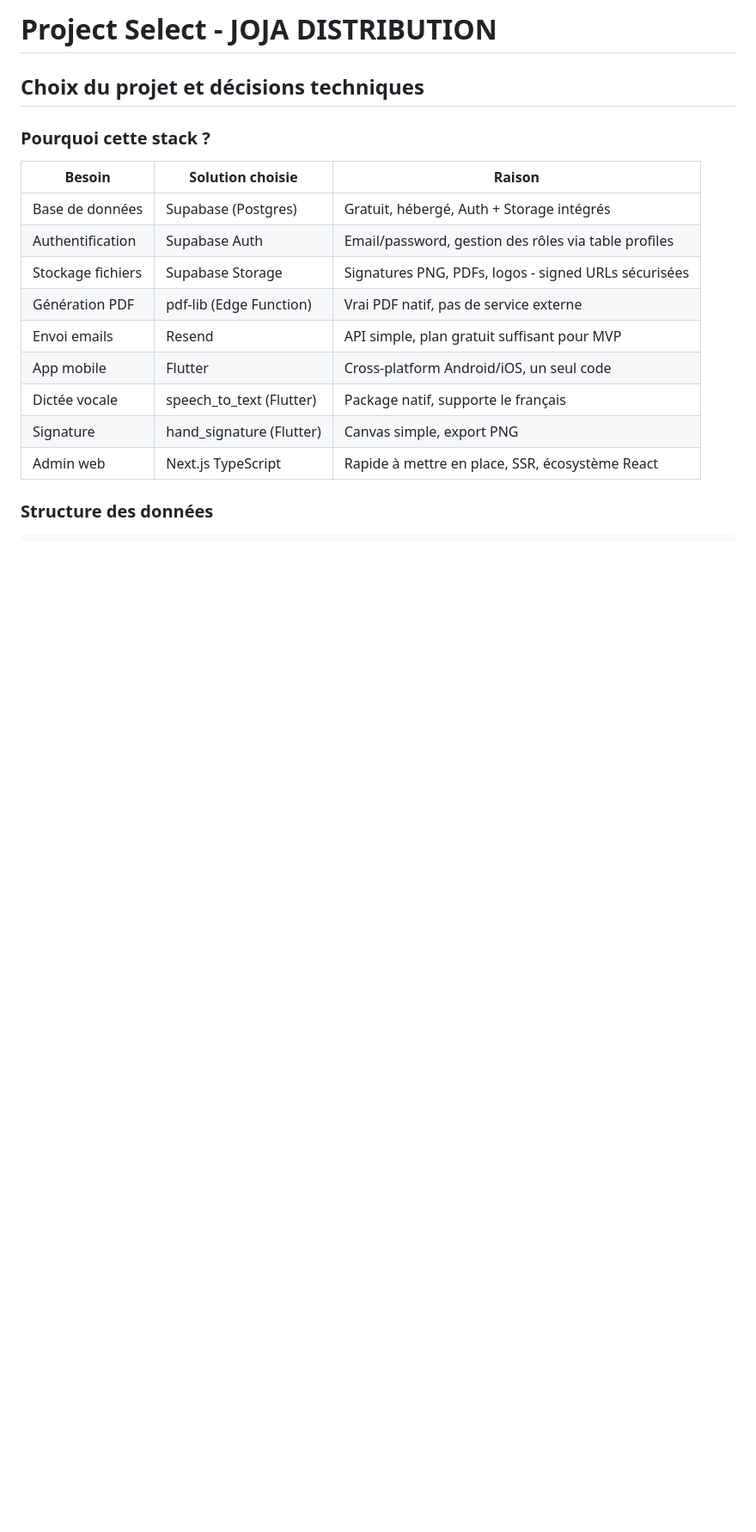
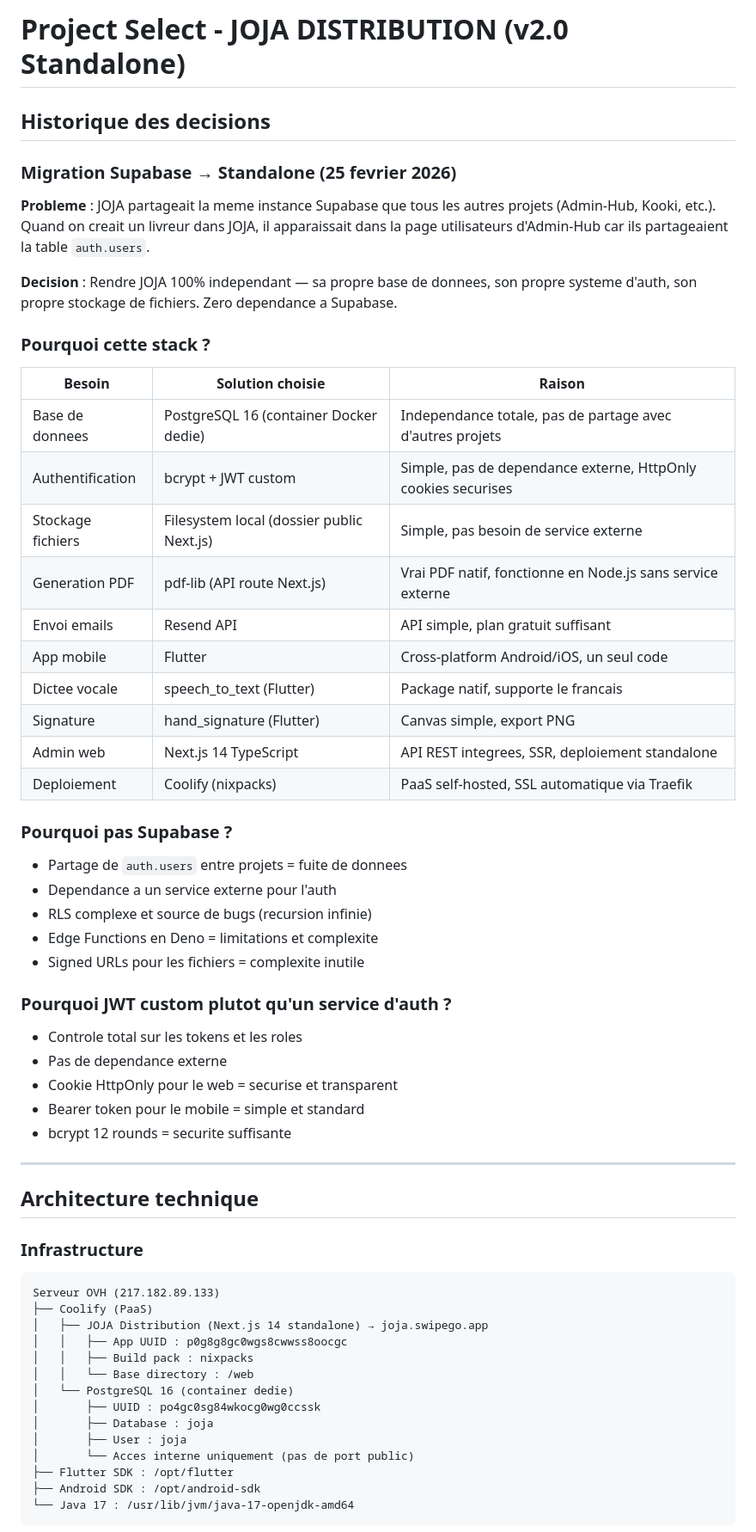
Before and after one commit to AmazingeventParis/joja-distribution, a Markdown page: project-select.md, the part around one of its changes. Shown at 86% size. GitHub-like rendering; blank space fills up the shorter version.

````diff
--- a/project-select.md
+++ b/project-select.md
@@ -1,19 +1,60 @@
-# Project Select - JOJA DISTRIBUTION
+# Project Select - JOJA DISTRIBUTION (v2.0 Standalone)
 
-## Choix du projet et décisions techniques
+## Historique des decisions
+
+### Migration Supabase → Standalone (25 fevrier 2026)
+**Probleme** : JOJA partageait la meme instance Supabase que tous les autres projets (Admin-Hub, Kooki, etc.). Quand on creait un livreur dans JOJA, il apparaissait dans la page utilisateurs d'Admin-Hub car ils partageaient la table `auth.users`.
+
+**Decision** : Rendre JOJA 100% independant — sa propre base de donnees, son propre systeme d'auth, son propre stockage de fichiers. Zero dependance a Supabase.
 
 ### Pourquoi cette stack ?
 
-| Besoin                  | Solution choisie          | Raison                                              |
-|-------------------------|---------------------------|------------------------------------------------------|
-| Base de données         | Supabase (Postgres)       | Gratuit, hébergé, Auth + Storage intégrés            |
-| Authentification        | Supabase Auth             | Email/password, gestion des rôles via table profiles |
-| Stockage fichiers       | Supabase Storage          | Signatures PNG, PDFs, logos - signed URLs sécurisées |
-| Génération PDF          | pdf-lib (Edge Function)   | Vrai PDF natif, pas de service externe               |
-| Envoi emails            | Resend                    | API simple, plan gratuit suffisant pour MVP          |
-| App mobile              | Flutter                   | Cross-platform Android/iOS, un seul code             |
-| Dictée vocale           | speech_to_text (Flutter)  | Package natif, supporte le français                  |
-| Signature               | hand_signature (Flutter)  | Canvas simple, export PNG                            |
-| Admin web               | Next.js TypeScript        | Rapide à mettre en place, SSR, écosystème React      |
+| Besoin | Solution choisie | Raison |
+|--------|------------------|--------|
+| Base de donnees | PostgreSQL 16 (container Docker dedie) | Independance totale, pas de partage avec d'autres projets |
+| Authentification | bcrypt + JWT custom | Simple, pas de dependance externe, HttpOnly cookies securises |
+| Stockage fichiers | Filesystem local (dossier public Next.js) | Simple, pas besoin de service externe |
+| Generation PDF | pdf-lib (API route Next.js) | Vrai PDF natif, fonctionne en Node.js sans service externe |
+| Envoi emails | Resend API | API simple, plan gratuit suffisant |
+| App mobile | Flutter | Cross-platform Android/iOS, un seul code |
+| Dictee vocale | speech_to_text (Flutter) | Package natif, supporte le francais |
+| Signature | hand_signature (Flutter) | Canvas simple, export PNG |
+| Admin web | Next.js 14 TypeScript | API REST integrees, SSR, deploiement standalone |
+| Deploiement | Coolify (nixpacks) | PaaS self-hosted, SSL automatique via Traefik |
 
-### Structure des données
+### Pourquoi pas Supabase ?
+- Partage de `auth.users` entre projets = fuite de donnees
+- Dependance a un service externe pour l'auth
+- RLS complexe et source de bugs (recursion infinie)
+- Edge Functions en Deno = limitations et complexite
+- Signed URLs pour les fichiers = complexite inutile
+
+### Pourquoi JWT custom plutot qu'un service d'auth ?
+- Controle total sur les tokens et les roles
+- Pas de dependance externe
+- Cookie HttpOnly pour le web = securise et transparent
+- Bearer token pour le mobile = simple et standard
+- bcrypt 12 rounds = securite suffisante
+
+---
+
+## Architecture technique
+
+### Infrastructure
+```
+Serveur OVH (217.182.89.133)
+├── Coolify (PaaS)
+│   ├── JOJA Distribution (Next.js 14 standalone) → joja.swipego.app
+│   │   ├── App UUID : p0g8g8gc0wgs8cwwss8oocgc
+│   │   ├── Build pack : nixpacks
+│   │   └── Base directory : /web
+│   └── PostgreSQL 16 (container dedie)
+│       ├── UUID : po4gc0sg84wkocg0wg0ccssk
+│       ├── Database : joja
+│       ├── User : joja
+│       └── Acces interne uniquement (pas de port public)
+├── Flutter SDK : /opt/flutter
+├── Android SDK : /opt/android-sdk
+└── Java 17 : /usr/lib/jvm/java-17-openjdk-amd64
+```
+
````
Also changed, not shown: other parts of project-select.md (+190 -154 lines).
